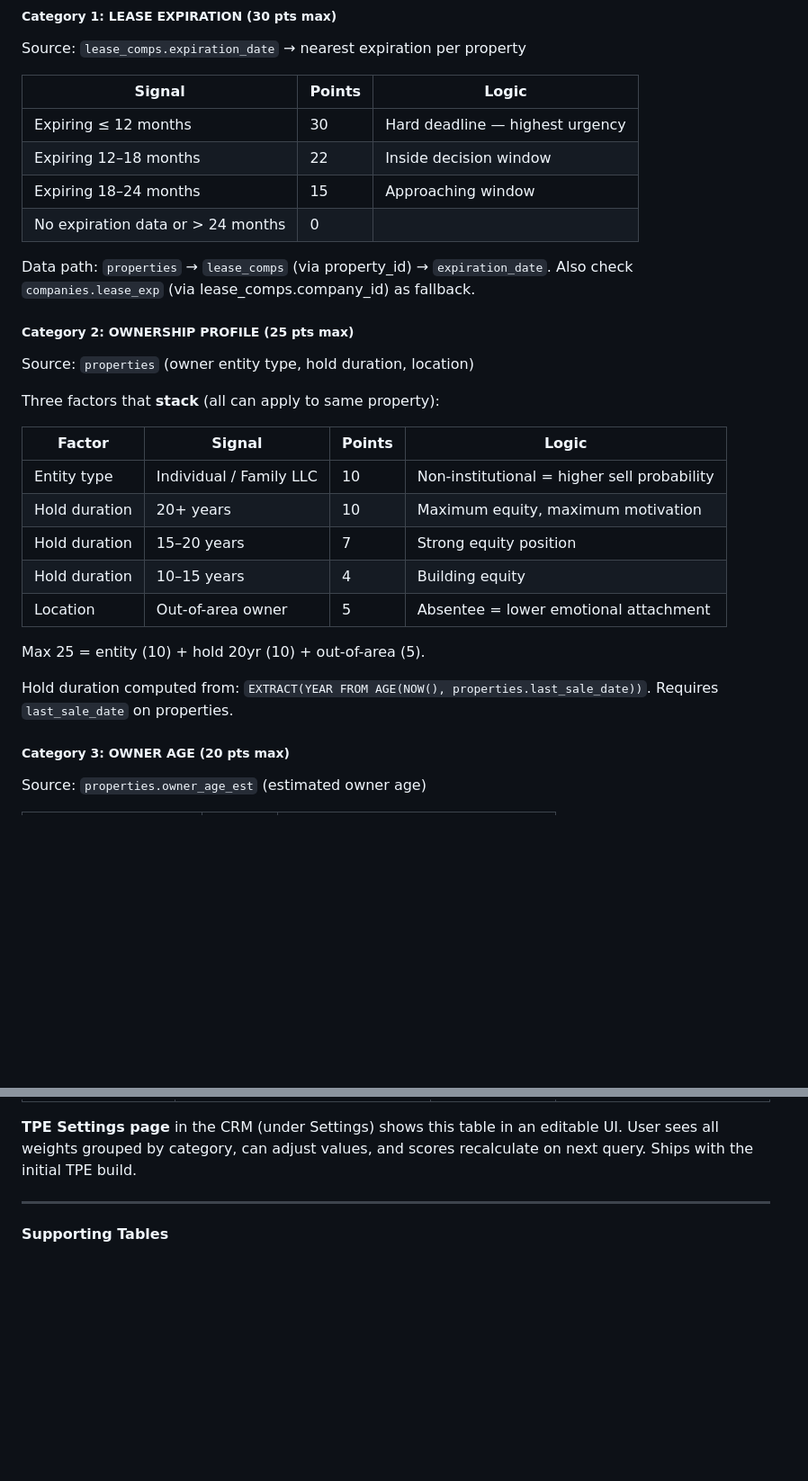
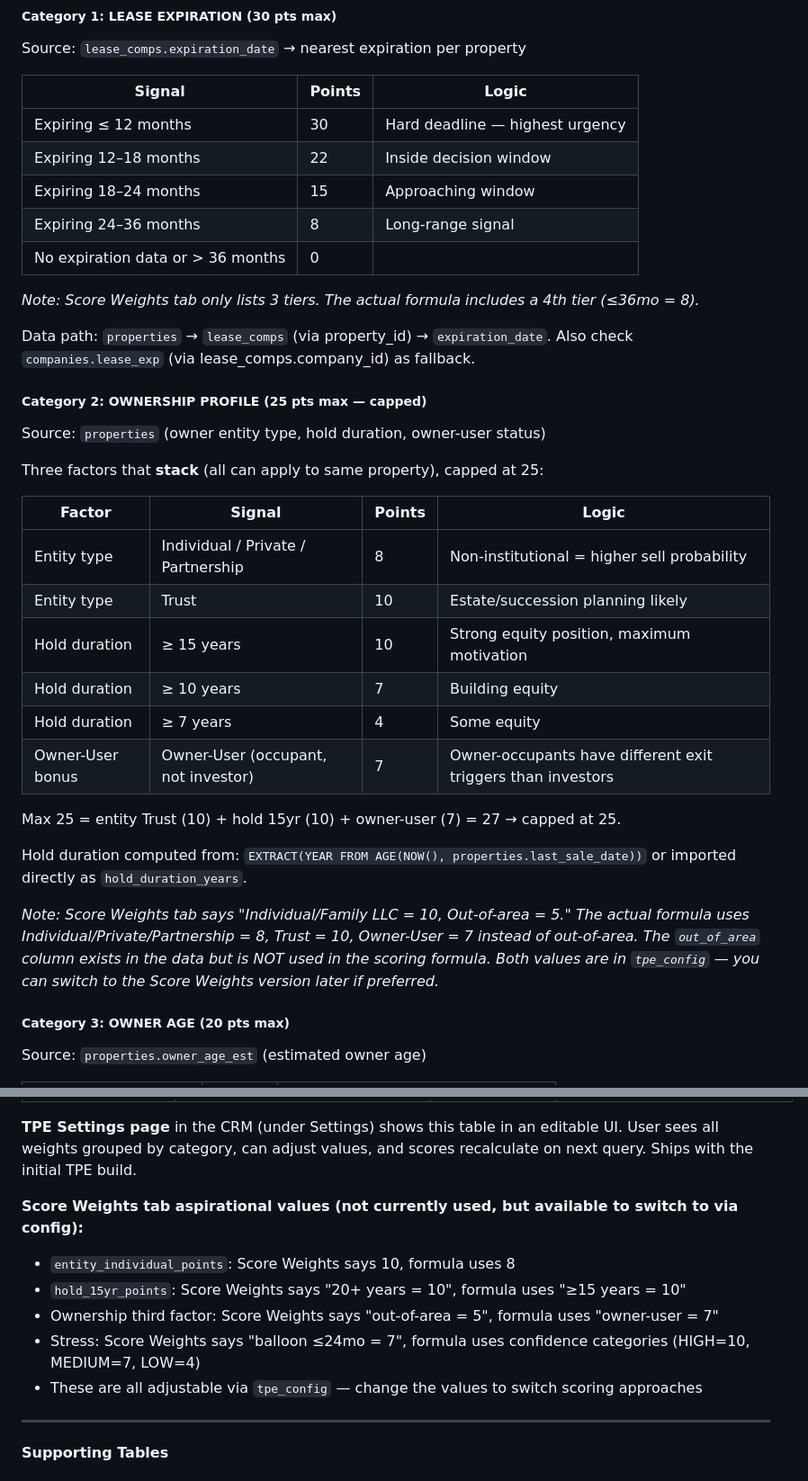
Before and after one commit to davidmudgejr-jpg/mudge-crm, a Markdown page: HANDOFF.md, 2 parts joined by grey strips. Shown at 90% size. Rendered like a GitHub page; blank space fills up the shorter version.

```diff
--- a/HANDOFF.md
+++ b/HANDOFF.md
@@ -489,26 +489,32 @@ Source: `lease_comps.expiration_date` → nearest expiration per property
 | Expiring ≤ 12 months | 30 | Hard deadline — highest urgency |
 | Expiring 12–18 months | 22 | Inside decision window |
 | Expiring 18–24 months | 15 | Approaching window |
-| No expiration data or > 24 months | 0 | |
+| Expiring 24–36 months | 8 | Long-range signal |
+| No expiration data or > 36 months | 0 | |
+
+*Note: Score Weights tab only lists 3 tiers. The actual formula includes a 4th tier (≤36mo = 8).*
 
 Data path: `properties` → `lease_comps` (via property_id) → `expiration_date`. Also check `companies.lease_exp` (via lease_comps.company_id) as fallback.
 
-##### Category 2: OWNERSHIP PROFILE (25 pts max)
-Source: `properties` (owner entity type, hold duration, location)
+##### Category 2: OWNERSHIP PROFILE (25 pts max — capped)
+Source: `properties` (owner entity type, hold duration, owner-user status)
 
-Three factors that **stack** (all can apply to same property):
+Three factors that **stack** (all can apply to same property), capped at 25:
 
 | Factor | Signal | Points | Logic |
 |---|---|---|---|
-| Entity type | Individual / Family LLC | 10 | Non-institutional = higher sell probability |
-| Hold duration | 20+ years | 10 | Maximum equity, maximum motivation |
-| Hold duration | 15–20 years | 7 | Strong equity position |
-| Hold duration | 10–15 years | 4 | Building equity |
-| Location | Out-of-area owner | 5 | Absentee = lower emotional attachment |
+| Entity type | Individual / Private / Partnership | 8 | Non-institutional = higher sell probability |
+| Entity type | Trust | 10 | Estate/succession planning likely |
+| Hold duration | ≥ 15 years | 10 | Strong equity position, maximum motivation |
+| Hold duration | ≥ 10 years | 7 | Building equity |
+| Hold duration | ≥ 7 years | 4 | Some equity |
+| Owner-User bonus | Owner-User (occupant, not investor) | 7 | Owner-occupants have different exit triggers than investors |
 
-Max 25 = entity (10) + hold 20yr (10) + out-of-area (5).
+Max 25 = entity Trust (10) + hold 15yr (10) + owner-user (7) = 27 → capped at 25.
 
-Hold duration computed from: `EXTRACT(YEAR FROM AGE(NOW(), properties.last_sale_date))`. Requires `last_sale_date` on properties.
+Hold duration computed from: `EXTRACT(YEAR FROM AGE(NOW(), properties.last_sale_date))` or imported directly as `hold_duration_years`.
+
+*Note: Score Weights tab says "Individual/Family LLC = 10, Out-of-area = 5." The actual formula uses Individual/Private/Partnership = 8, Trust = 10, Owner-User = 7 instead of out-of-area. The `out_of_area` column exists in the data but is NOT used in the scoring formula. Both values are in `tpe_config` — you can switch to the Score Weights version later if preferred.*
 
 ##### Category 3: OWNER AGE (20 pts max)
 Source: `properties.owner_age_est` (estimated owner age)
@@ -789,6 +829,13 @@ All point values, thresholds, multipliers, and market assumptions are stored in
 | distress | mature_12mo_points | 10 | Maturing 9-12 months |
 
 **TPE Settings page** in the CRM (under Settings) shows this table in an editable UI. User sees all weights grouped by category, can adjust values, and scores recalculate on next query. Ships with the initial TPE build.
+
+**Score Weights tab aspirational values (not currently used, but available to switch to via config):**
+- `entity_individual_points`: Score Weights says 10, formula uses 8
+- `hold_15yr_points`: Score Weights says "20+ years = 10", formula uses "≥15 years = 10"
+- Ownership third factor: Score Weights says "out-of-area = 5", formula uses "owner-user = 7"
+- Stress: Score Weights says "balloon ≤24mo = 7", formula uses confidence categories (HIGH=10, MEDIUM=7, LOW=4)
+- These are all adjustable via `tpe_config` — change the values to switch scoring approaches
 
 ---
 
```
Also changed, not shown: other parts of HANDOFF.md (+68 -32 lines).
